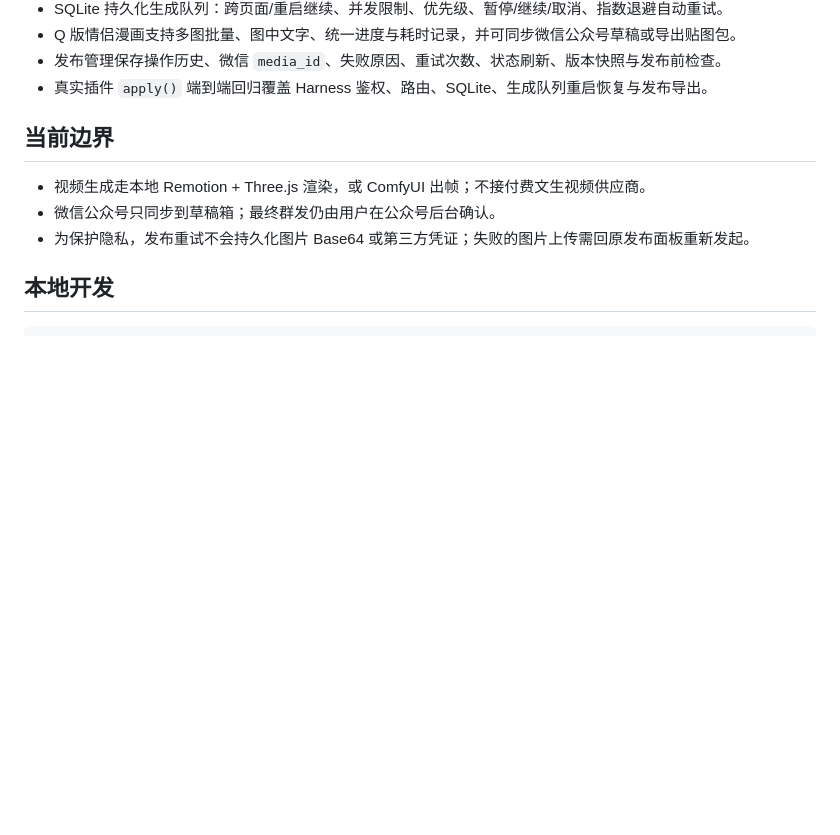
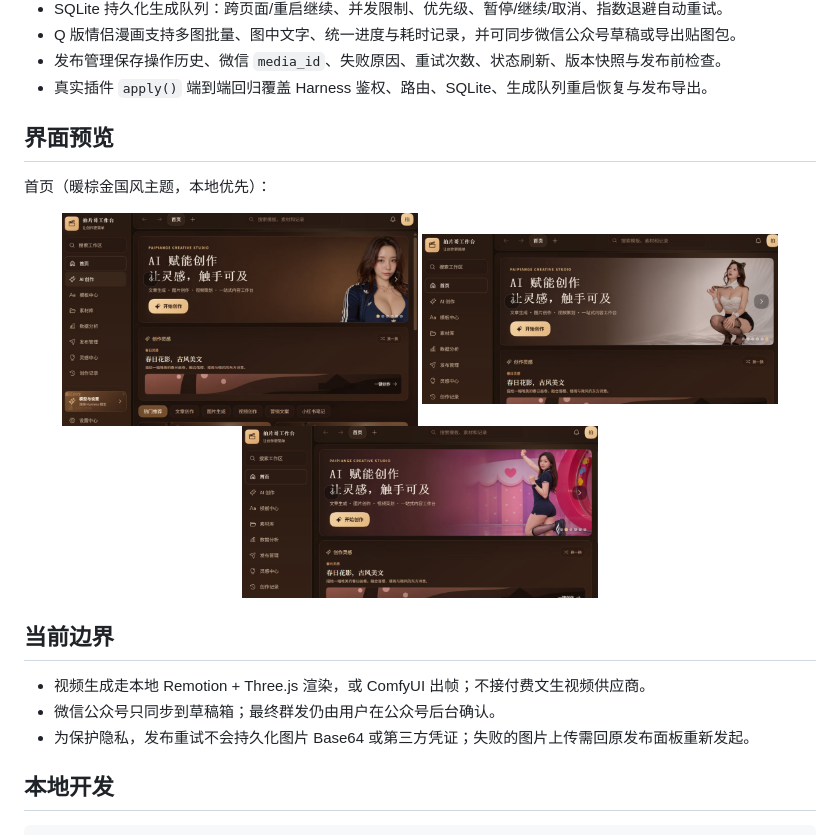
Before and after one commit to paipiange/gongzuotai, a Markdown page: README.md, the part around the change. Rendered like a GitHub page; pictures changed too: docs/screenshots/home-banner.jpg (added), docs/screenshots/home-hero.jpg (added), docs/screenshots/home-inspiration.jpg (added); blank space fills up the shorter version.

Commit message:
docs(readme): 新增首页界面截图展示
- docs/screenshots/ 加入三张首页预览图（Banner/灵感卡/整体）
- README 新增「界面预览」区块，暖棕金国风主题展示

```diff
--- a/README.md
+++ b/README.md
@@ -46,6 +46,16 @@ bash scripts/deploy.sh
 - Q 版情侣漫画支持多图批量、图中文字、统一进度与耗时记录，并可同步微信公众号草稿或导出贴图包。
 - 发布管理保存操作历史、微信 `media_id`、失败原因、重试次数、状态刷新、版本快照与发布前检查。
 - 真实插件 `apply()` 端到端回归覆盖 Harness 鉴权、路由、SQLite、生成队列重启恢复与发布导出。
+
+## 界面预览
+
+首页（暖棕金国风主题，本地优先）：
+
+<p align="center">
+  <img src="./docs/screenshots/home-hero.jpg" alt="拍片哥工作台首页 · 创作灵感" width="45%" />
+  <img src="./docs/screenshots/home-banner.jpg" alt="拍片哥工作台首页 · Banner" width="45%" />
+  <img src="./docs/screenshots/home-inspiration.jpg" alt="拍片哥工作台首页 · 灵感卡" width="45%" />
+</p>
 
 ## 当前边界
 
```
